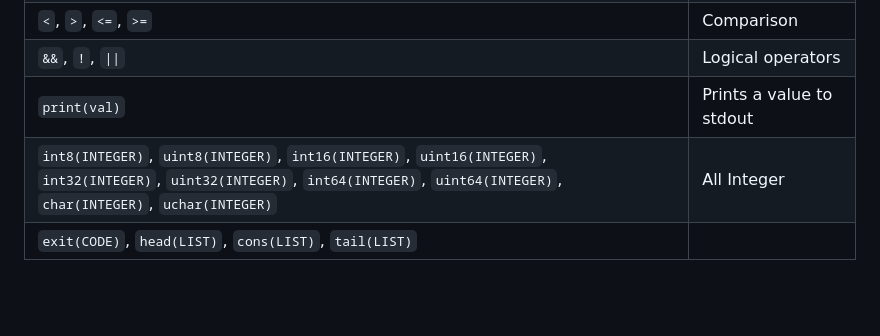
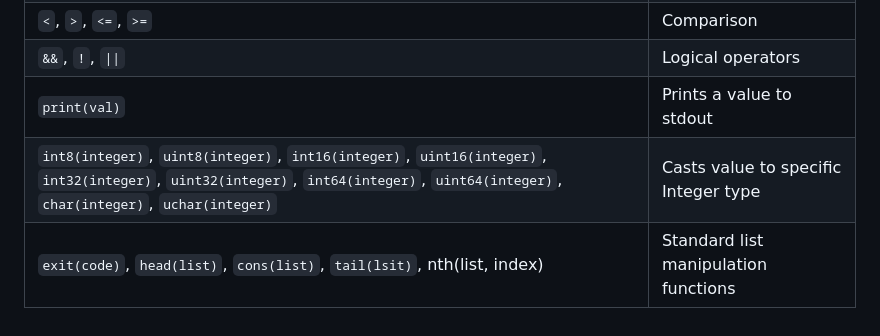
Before and after one commit to CorpsB/Glados, a Markdown page: How_To_Dev.md, the part around the change. Drawn GitHub-style; blank space fills up the shorter version.

Commit message:
📝 add new type to doc

```diff
--- a/How_To_Dev.md
+++ b/How_To_Dev.md
@@ -216,5 +216,5 @@ Standard operators and functions available globally.
 | `<`, `>`, `<=`, `>=` | Comparison |
 | `&&`, `!`, `\|\|` | Logical operators |
 | `print(val)` | Prints a value to stdout |
-|`int8(INTEGER)`, `uint8(INTEGER)`, `int16(INTEGER)`, `uint16(INTEGER)`, `int32(INTEGER)`, `uint32(INTEGER)`, `int64(INTEGER)`, `uint64(INTEGER)`, `char(INTEGER)`, `uchar(INTEGER)` | All Integer|
-|`exit(CODE)`, `head(LIST)`, `cons(LIST)`, `tail(LIST)` |
+|`int8(integer)`, `uint8(integer)`, `int16(integer)`, `uint16(integer)`, `int32(integer)`, `uint32(integer)`, `int64(integer)`, `uint64(integer)`, `char(integer)`, `uchar(integer)` | Casts value to specific Integer type|
+|`exit(code)`, `head(list)`, `cons(list)`, `tail(lsit)`, nth(list, index)| Standard list manipulation functions|
```
